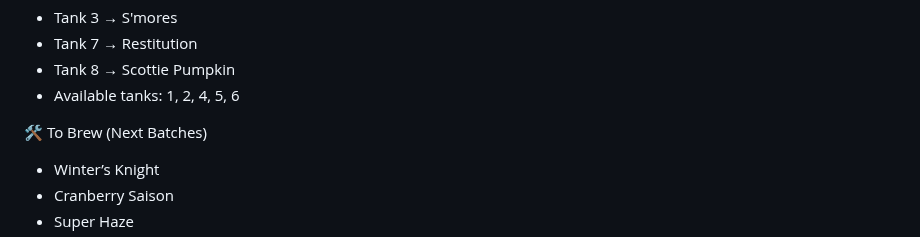
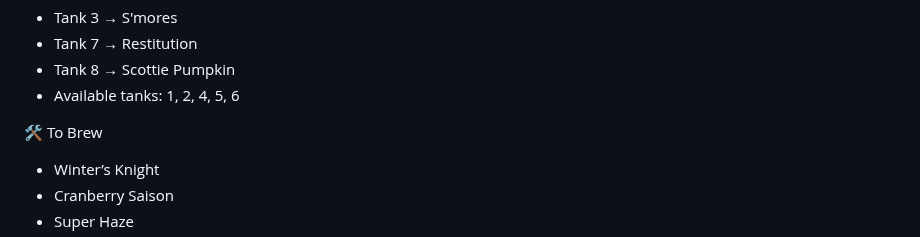
Before and after one commit to SPBBrewhaus/SPBBrewhaus.github.io, a Markdown page: README.md, the part around the change. GitHub-like rendering.

```diff
--- a/README.md
+++ b/README.md
@@ -131,7 +131,7 @@ details li {
 
 
 
-🛠 To Brew (Next Batches)
+🛠 To Brew
 
 - Winter’s Knight
 - Cranberry Saison
```
